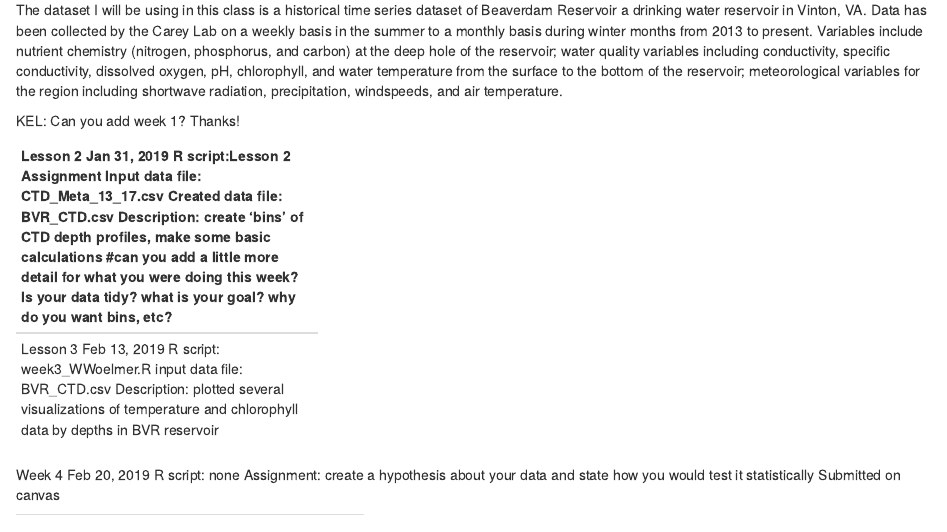
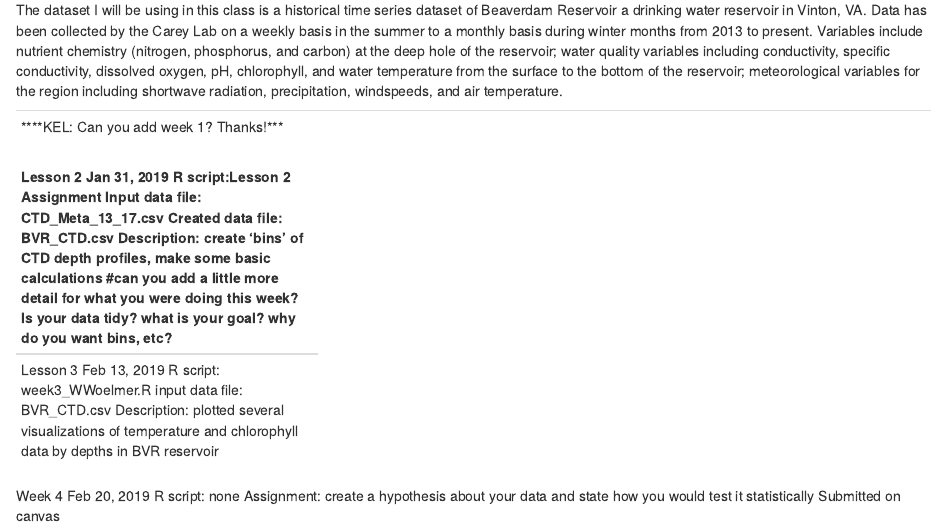
Before and after one commit to VTQuantMethodsEEB/wwoelmer, an R Markdown document (README.Rmd): the page in a window 1100 px wide, from 180 px down. Rendered offline with R 4.5, knitr and Pandoc, with nearby package versions.

Commit message:
see comments on week 3 and in README

```diff
--- a/README.Rmd
+++ b/README.Rmd
@@ -13,7 +13,10 @@ knitr::opts_chunk$set(echo = TRUE)
 
 The dataset I will be using in this class is a historical time series dataset of Beaverdam Reservoir a drinking water reservoir in Vinton, VA. Data has been collected by the Carey Lab on a weekly basis in the summer to a monthly basis during winter months from 2013 to present. Variables include nutrient chemistry (nitrogen, phosphorus, and carbon) at the deep hole of the reservoir; water quality variables including conductivity, specific conductivity, dissolved oxygen, pH, chlorophyll, and water temperature from the surface to the bottom of the reservoir; meteorological variables for the region including shortwave radiation, precipitation, windspeeds, and air temperature.
 
-KEL: Can you add week 1? Thanks!
+-------------
+****KEL: Can you add week 1? Thanks!***
+----------------------
+
 
 ------------------------
 Lesson 2 Jan 31, 2019
--- a/week3_WWoelmer.R
+++ b/week3_WWoelmer.R
@@ -9,7 +9,9 @@ bvr$Date <- as.Date(bvr$Date, format = "%Y-%m-%d")
 unique(bvr$Date)
 
 # plot changes in temperature over time based on depth
-ggplot(data = bvr, aes(x =Date, y = Temp_C , color = Depth_m) ) + geom_point()
+ggplot(data = bvr, aes(x =Date, y = Temp_C , color = Depth_m) ) +
+  geom_point()+
+  scale_colour_gradient(trans = "reverse")##added this here
 ### I want the colors to be opposite here, so the high depths (deeper) are the darker colors
 
 # now the same idea but with chlorophyll a
@@ -21,8 +23,17 @@ ggplot(data = bvr, aes(x = Date, y = Chla_ugL, color= Depth_m)) + geom_point()
 bvr$year <- format(as.Date(bvr$Date, format="%d/%m/%Y"),"%Y")
 bvr$mo_day <- format(as.Date(bvr$Date, format="%d/%m/%Y"),"%m-%d")
 bvr$mo_day <- as.Date(bvr$mo_day, format = "%m-%d")
+#lubridate can be a better option for working with dates
+library(lubridate)
+#https://lubridate.tidyverse.org/
+
+bvr$mo <- month(bvr$Date)
+bvr$day <- day(bvr$Date)
+#you could paste them together, or do some reading on lubridate
+
 # any idea why this adds the '2019' onto the month-day? I haven't figured out a way to get it to
 # stay month-day without the year being added
+--### see above###---
 
 ggplot(data = bvr, aes(x = mo_day, y = Chla_ugL, color = year)) + geom_point()
 # this plot is cool but doesn't show the differences as you go deeper into the reservoir
@@ -30,3 +41,11 @@ ggplot(data = bvr, aes(x = mo_day, y = Chla_ugL, color = year)) + geom_point()
 ggplot(data = bvr, aes(x = mo_day, y = Chla_ugL, color = year)) + geom_point() + facet_wrap(~Depth_m)
 # is there a way to select only some depths to plot, e.g., I want to make facet plots of just
 # 0.1, 1, 5, 8, and 12
+
+ggplot(data = subset(bvr, Depth_m == 0.1| Depth_m== 1 | Depth_m == 5), aes(x = mo_day, y = Chla_ugL, color = year)) +
+         geom_point() +
+         facet_wrap(~Depth_m)
+# is there a way to select only some depths to plot, e.g., I want to make facet plots of just
+# 0.1, 1, 5, 8, and 12
+
+###you can add the subset command into ggplot as above
```
